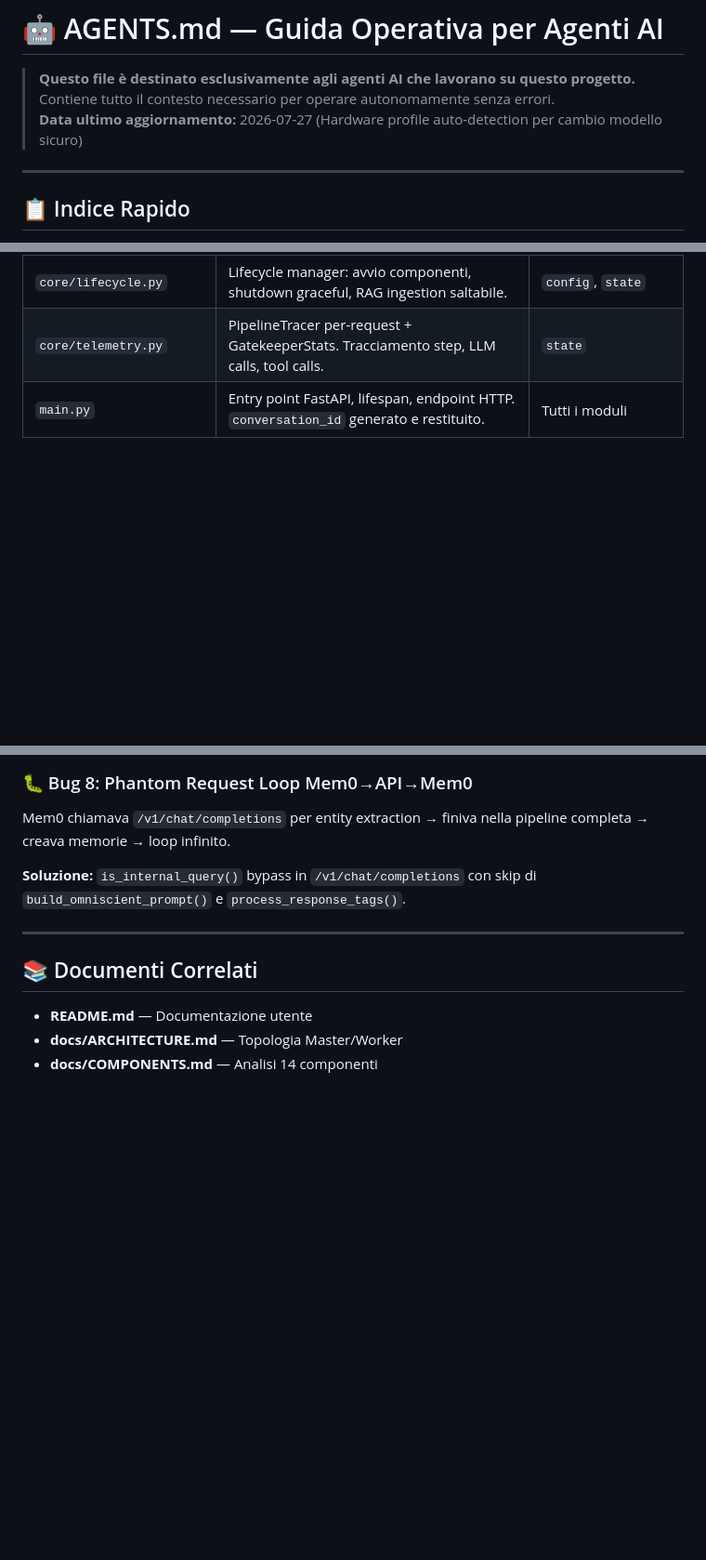
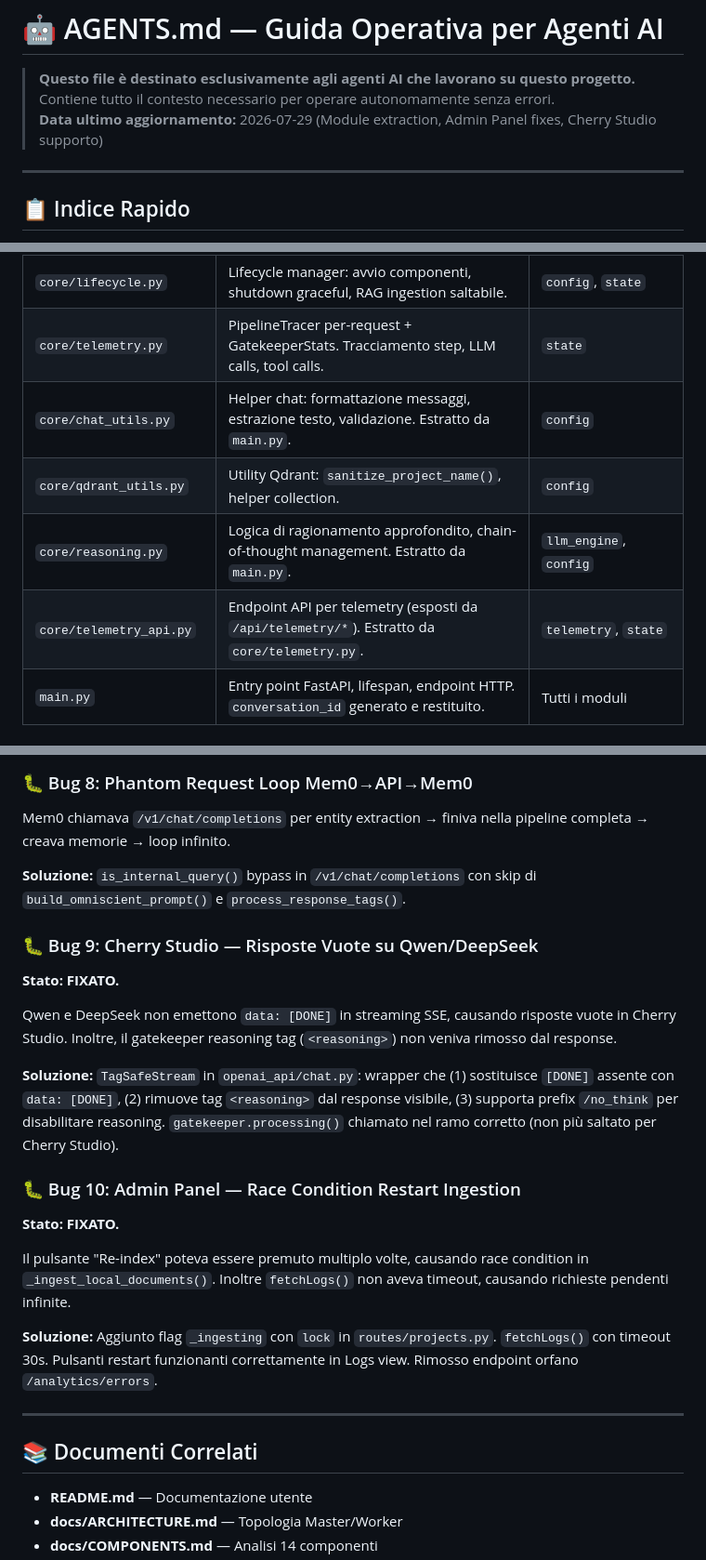
Before and after one commit to AlfioSaitta/NeuroNet, a Markdown page: AGENTS.md, 3 parts joined by grey strips. Shown at 93% size. Drawn GitHub-style; blank space fills up the shorter version.

```diff
--- a/AGENTS.md
+++ b/AGENTS.md
@@ -2,7 +2,7 @@
 
 > **Questo file è destinato esclusivamente agli agenti AI che lavorano su questo progetto.**
 > Contiene tutto il contesto necessario per operare autonomamente senza errori.
-> **Data ultimo aggiornamento:** 2026-07-27 (Hardware profile auto-detection per cambio modello sicuro)
+> **Data ultimo aggiornamento:** 2026-07-29 (Module extraction, Admin Panel fixes, Cherry Studio supporto)
 
 ---
 
@@ -92,6 +92,10 @@ Client (API HTTP) → main.py → LlamaEngine.load_models()
 | `core/model_profiles.py` | Auto-rilevamento famiglia modello GGUF via header binario. `_family_ctx_defaults()` + `_family_hardware_defaults()` per parametri temperatura e GPU per famiglia. | `config` |
 | `core/lifecycle.py` | Lifecycle manager: avvio componenti, shutdown graceful, RAG ingestion saltabile. | `config`, `state` |
 | `core/telemetry.py` | PipelineTracer per-request + GatekeeperStats. Tracciamento step, LLM calls, tool calls. | `state` |
+| `core/chat_utils.py` | Helper chat: formattazione messaggi, estrazione testo, validazione. Estratto da `main.py`. | `config` |
+| `core/qdrant_utils.py` | Utility Qdrant: `sanitize_project_name()`, helper collection. | `config` |
+| `core/reasoning.py` | Logica di ragionamento approfondito, chain-of-thought management. Estratto da `main.py`. | `llm_engine`, `config` |
+| `core/telemetry_api.py` | Endpoint API per telemetry (esposti da `/api/telemetry/*`). Estratto da `core/telemetry.py`. | `telemetry`, `state` |
 | `main.py` | Entry point FastAPI, lifespan, endpoint HTTP. `conversation_id` generato e restituito. | Tutti i moduli |
 
 ### Moduli Agente
@@ -541,6 +564,20 @@ Mem0 chiamava `/v1/chat/completions` per entity extraction → finiva nella pipe
 
 **Soluzione:** `is_internal_query()` bypass in `/v1/chat/completions` con skip di `build_omniscient_prompt()` e `process_response_tags()`.
 
+### 🐛 Bug 9: Cherry Studio — Risposte Vuote su Qwen/DeepSeek
+**Stato: FIXATO.**
+
+Qwen e DeepSeek non emettono `data: [DONE]` in streaming SSE, causando risposte vuote in Cherry Studio. Inoltre, il gatekeeper reasoning tag (`<reasoning>`) non veniva rimosso dal response.
+
+**Soluzione:** `TagSafeStream` in `openai_api/chat.py`: wrapper che (1) sostituisce `[DONE]` assente con `data: [DONE]`, (2) rimuove tag `<reasoning>` dal response visibile, (3) supporta prefix `/no_think` per disabilitare reasoning. `gatekeeper.processing()` chiamato nel ramo corretto (non più saltato per Cherry Studio).
+
+### 🐛 Bug 10: Admin Panel — Race Condition Restart Ingestion
+**Stato: FIXATO.**
+
+Il pulsante "Re-index" poteva essere premuto multiplo volte, causando race condition in `_ingest_local_documents()`. Inoltre `fetchLogs()` non aveva timeout, causando richieste pendenti infinite.
+
+**Soluzione:** Aggiunto flag `_ingesting` con `lock` in `routes/projects.py`. `fetchLogs()` con timeout 30s. Pulsanti restart funzionanti correttamente in Logs view. Rimosso endpoint orfano `/analytics/errors`.
+
 ---
 
 ## 📚 Documenti Correlati
```
Also changed, not shown: other parts of AGENTS.md (+20 -1 lines), README.md (+3 -1 lines).
